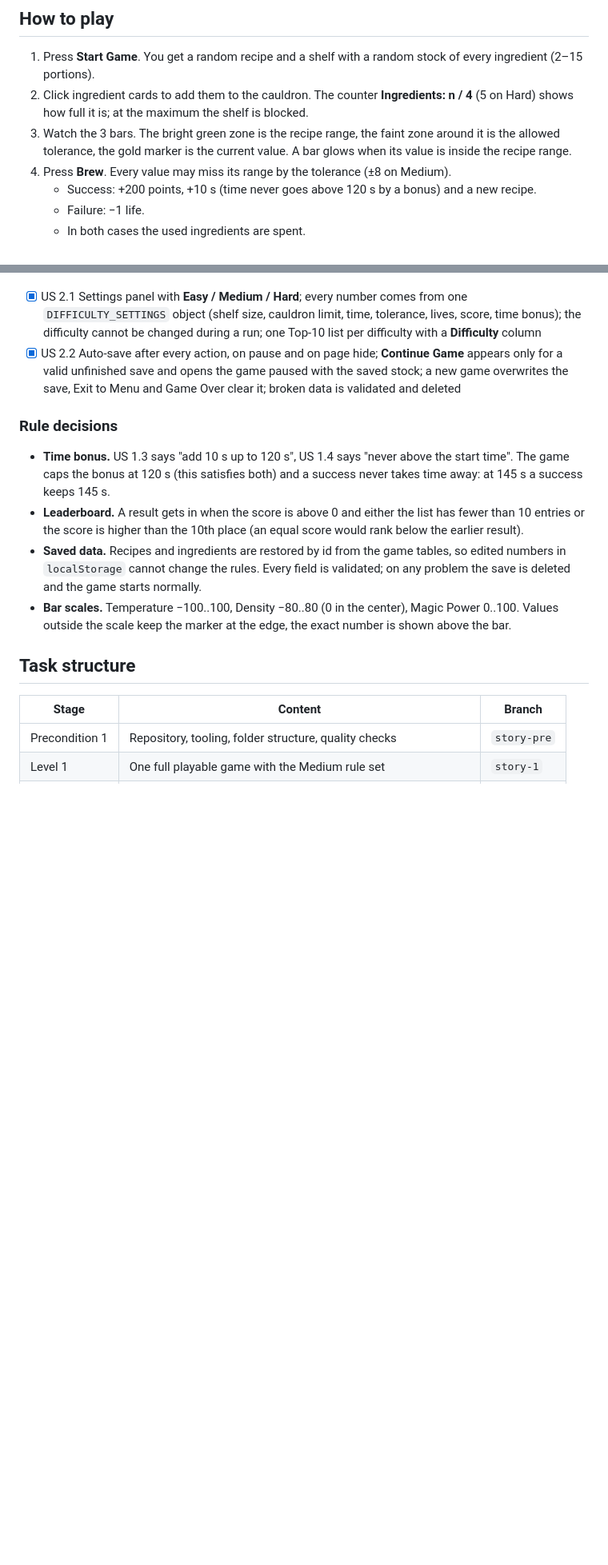
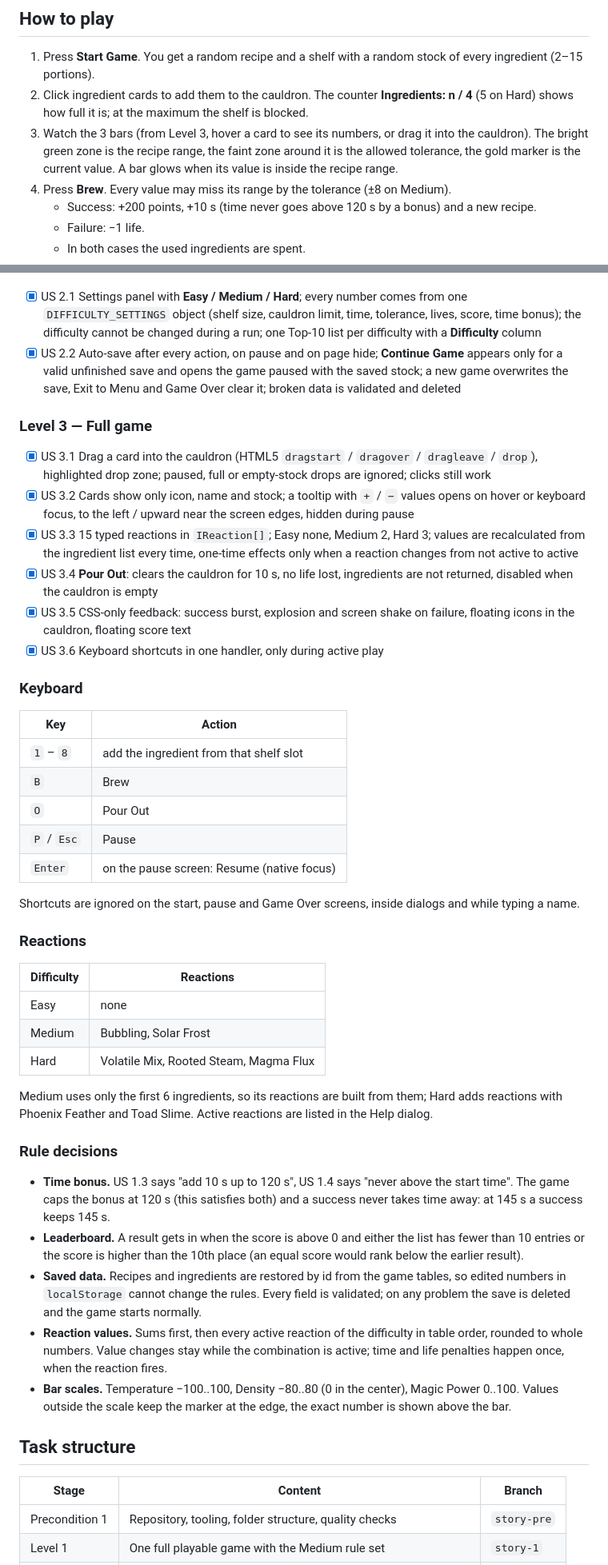
Before and after one commit to AlenaVP/alchemists-cauldron, a Markdown page: README.md, 2 parts joined by grey strips. Shown at 80% size. Rendered like a GitHub page; blank space fills up the shorter version.

Commit message:
docs: describe level 3 features in readme

```diff
--- a/README.md
+++ b/README.md
@@ -20,7 +20,7 @@ You are an alchemist with a cauldron, a shelf of ingredients and a ticking clock
 
 1. Press **Start Game**. You get a random recipe and a shelf with a random stock of every ingredient (2–15 portions).
 2. Click ingredient cards to add them to the cauldron. The counter **Ingredients: n / 4** (5 on Hard) shows how full it is; at the maximum the shelf is blocked.
-3. Watch the 3 bars. The bright green zone is the recipe range, the faint zone around it is the allowed tolerance, the gold marker is the current value. A bar glows when its value is inside the recipe range.
+3. Watch the 3 bars (from Level 3, hover a card to see its numbers, or drag it into the cauldron). The bright green zone is the recipe range, the faint zone around it is the allowed tolerance, the gold marker is the current value. A bar glows when its value is inside the recipe range.
 4. Press **Brew**. Every value may miss its range by the tolerance (±8 on Medium).
    - Success: +200 points, +10 s (time never goes above 120 s by a bonus) and a new recipe.
    - Failure: −1 life.
@@ -47,11 +47,43 @@ Controls: **Pause** next to the timer, **Help** and **Settings** (difficulty, co
 - [x] US 2.1 Settings panel with **Easy / Medium / Hard**; every number comes from one `DIFFICULTY_SETTINGS` object (shelf size, cauldron limit, time, tolerance, lives, score, time bonus); the difficulty cannot be changed during a run; one Top-10 list per difficulty with a **Difficulty** column
 - [x] US 2.2 Auto-save after every action, on pause and on page hide; **Continue Game** appears only for a valid unfinished save and opens the game paused with the saved stock; a new game overwrites the save, Exit to Menu and Game Over clear it; broken data is validated and deleted
 
+### Level 3 — Full game
+
+- [x] US 3.1 Drag a card into the cauldron (HTML5 `dragstart` / `dragover` / `dragleave` / `drop`), highlighted drop zone; paused, full or empty-stock drops are ignored; clicks still work
+- [x] US 3.2 Cards show only icon, name and stock; a tooltip with `+` / `−` values opens on hover or keyboard focus, to the left / upward near the screen edges, hidden during pause
+- [x] US 3.3 15 typed reactions in `IReaction[]`; Easy none, Medium 2, Hard 3; values are recalculated from the ingredient list every time, one-time effects only when a reaction changes from not active to active
+- [x] US 3.4 **Pour Out**: clears the cauldron for 10 s, no life lost, ingredients are not returned, disabled when the cauldron is empty
+- [x] US 3.5 CSS-only feedback: success burst, explosion and screen shake on failure, floating icons in the cauldron, floating score text
+- [x] US 3.6 Keyboard shortcuts in one handler, only during active play
+
+### Keyboard
+
+| Key         | Action                                     |
+| ----------- | ------------------------------------------ |
+| `1` – `8`   | add the ingredient from that shelf slot    |
+| `B`         | Brew                                       |
+| `O`         | Pour Out                                   |
+| `P` / `Esc` | Pause                                      |
+| `Enter`     | on the pause screen: Resume (native focus) |
+
+Shortcuts are ignored on the start, pause and Game Over screens, inside dialogs and while typing a name.
+
+### Reactions
+
+| Difficulty | Reactions                              |
+| ---------- | -------------------------------------- |
+| Easy       | none                                   |
+| Medium     | Bubbling, Solar Frost                  |
+| Hard       | Volatile Mix, Rooted Steam, Magma Flux |
+
+Medium uses only the first 6 ingredients, so its reactions are built from them; Hard adds reactions with Phoenix Feather and Toad Slime. Active reactions are listed in the Help dialog.
+
 ### Rule decisions
 
 - **Time bonus.** US 1.3 says "add 10 s up to 120 s", US 1.4 says "never above the start time". The game caps the bonus at 120 s (this satisfies both) and a success never takes time away: at 145 s a success keeps 145 s.
 - **Leaderboard.** A result gets in when the score is above 0 and either the list has fewer than 10 entries or the score is higher than the 10th place (an equal score would rank below the earlier result).
 - **Saved data.** Recipes and ingredients are restored by id from the game tables, so edited numbers in `localStorage` cannot change the rules. Every field is validated; on any problem the save is deleted and the game starts normally.
+- **Reaction values.** Sums first, then every active reaction of the difficulty in table order, rounded to whole numbers. Value changes stay while the combination is active; time and life penalties happen once, when the reaction fires.
 - **Bar scales.** Temperature −100..100, Density −80..80 (0 in the center), Magic Power 0..100. Values outside the scale keep the marker at the edge, the exact number is shown above the bar.
 
 ## Task structure
```
